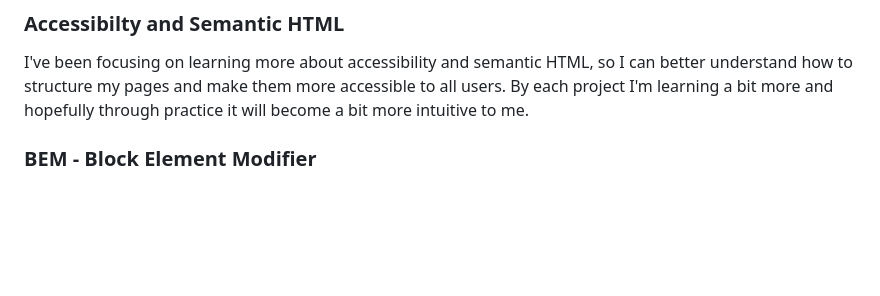
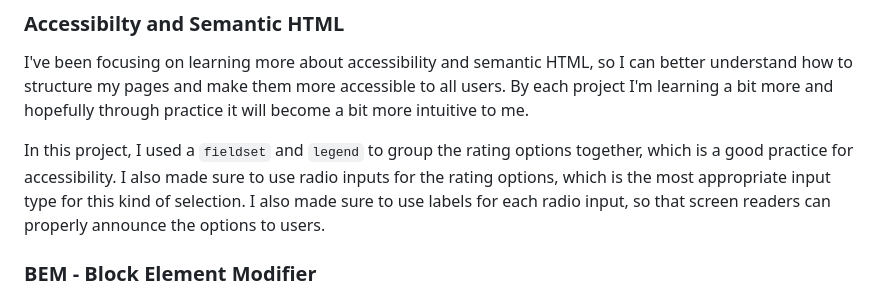
Before and after one commit to psudo-dev/frontend-mentor_-_interactive-rating-component, a Markdown page: README.md, the part around the change. GitHub-like rendering; blank space fills up the shorter version.

```diff
--- a/README.md
+++ b/README.md
@@ -61,6 +61,8 @@ I also made in a way that when the user selects a rating, the numbers become fil
 
 I've been focusing on learning more about accessibility and semantic HTML, so I can better understand how to structure my pages and make them more accessible to all users. By each project I'm learning a bit more and hopefully through practice it will become a bit more intuitive to me.
 
+In this project, I used a `fieldset` and `legend` to group the rating options together, which is a good practice for accessibility. I also made sure to use radio inputs for the rating options, which is the most appropriate input type for this kind of selection. I also made sure to use labels for each radio input, so that screen readers can properly announce the options to users.
+
 ### BEM - Block Element Modifier
 
 Since this is one of the most used CSS naming schemes, I've decided to learn it and apply it to my projects. I'm still getting used to it, I find it a bit verbose, and not as intuitive as I've would have liked, but I can see the benefits of it, even more for bigger projects.
```
